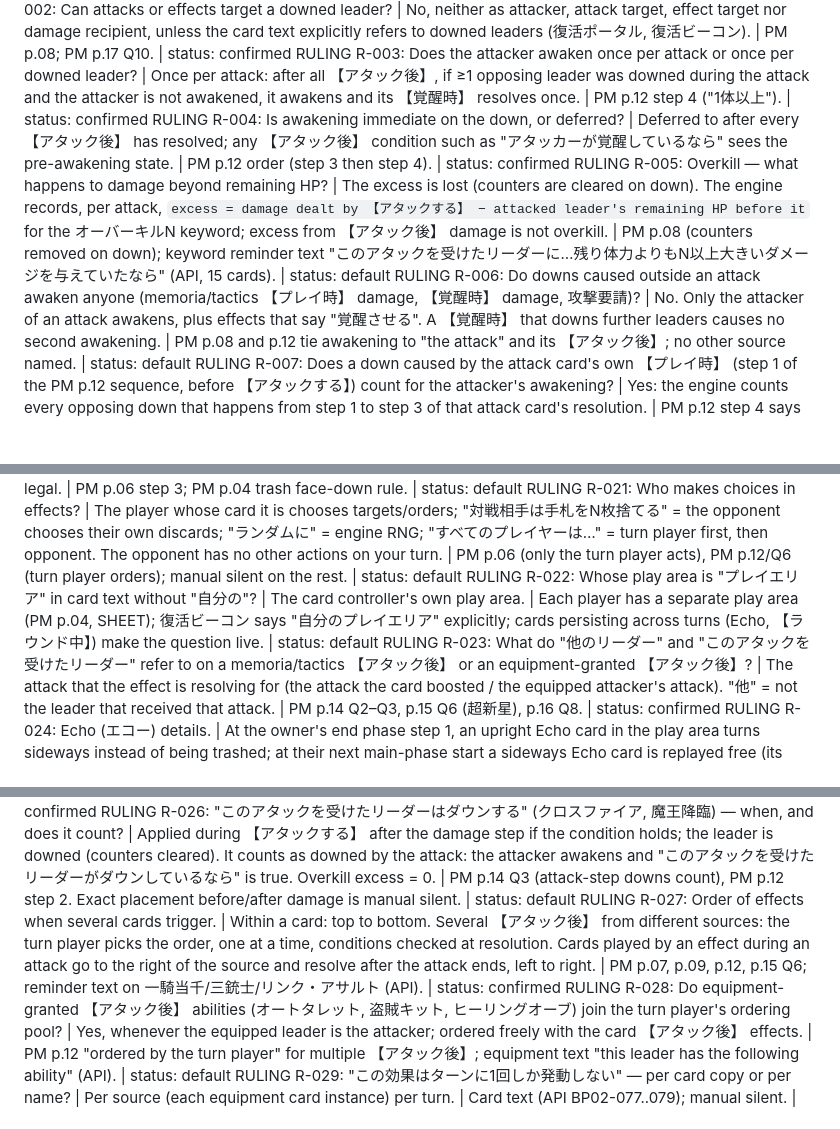
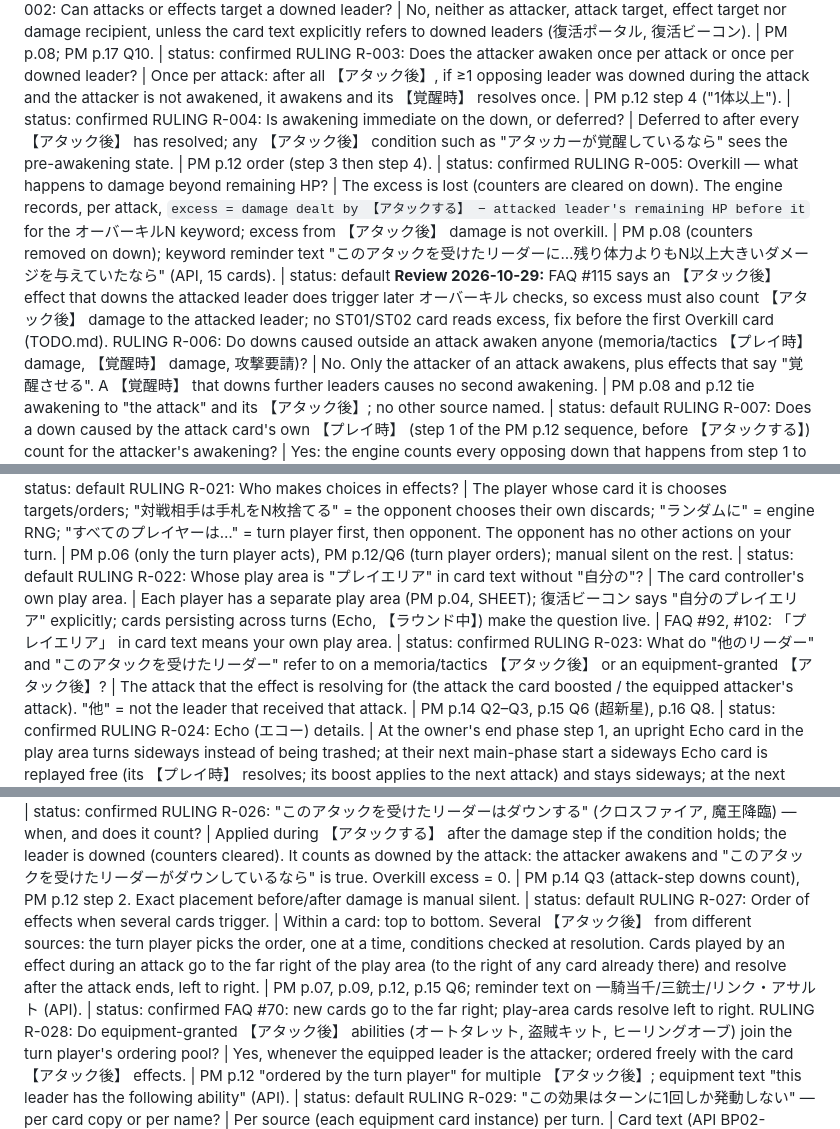
Before and after one commit to dragoonant/xross-forge, a Markdown page: docs/rulings.md, 3 parts joined by grey strips. Rendered like a GitHub page; blank space fills up the shorter version.

```diff
--- a/docs/rulings.md
+++ b/docs/rulings.md
@@ -14,7 +14,7 @@ RULING R-001: Can one leader attack more than once per turn? | Yes: every attack
 RULING R-002: Can attacks or effects target a downed leader? | No, neither as attacker, attack target, effect target nor damage recipient, unless the card text explicitly refers to downed leaders (復活ポータル, 復活ビーコン). | PM p.08; PM p.17 Q10. | status: confirmed
 RULING R-003: Does the attacker awaken once per attack or once per downed leader? | Once per attack: after all 【アタック後】, if ≥1 opposing leader was downed during the attack and the attacker is not awakened, it awakens and its 【覚醒時】 resolves once. | PM p.12 step 4 ("1体以上"). | status: confirmed
 RULING R-004: Is awakening immediate on the down, or deferred? | Deferred to after every 【アタック後】 has resolved; any 【アタック後】 condition such as "アタッカーが覚醒しているなら" sees the pre-awakening state. | PM p.12 order (step 3 then step 4). | status: confirmed
-RULING R-005: Overkill — what happens to damage beyond remaining HP? | The excess is lost (counters are cleared on down). The engine records, per attack, `excess = damage dealt by 【アタックする】 − attacked leader's remaining HP before it` for the オーバーキルN keyword; excess from 【アタック後】 damage is not overkill. | PM p.08 (counters removed on down); keyword reminder text "このアタックを受けたリーダーに…残り体力よりもN以上大きいダメージを与えていたなら" (API, 15 cards). | status: default
+RULING R-005: Overkill — what happens to damage beyond remaining HP? | The excess is lost (counters are cleared on down). The engine records, per attack, `excess = damage dealt by 【アタックする】 − attacked leader's remaining HP before it` for the オーバーキルN keyword; excess from 【アタック後】 damage is not overkill. | PM p.08 (counters removed on down); keyword reminder text "このアタックを受けたリーダーに…残り体力よりもN以上大きいダメージを与えていたなら" (API, 15 cards). | status: default **Review 2026-10-29:** FAQ #115 says an 【アタック後】 effect that downs the attacked leader does trigger later オーバーキル checks, so excess must also count 【アタック後】 damage to the attacked leader; no ST01/ST02 card reads excess, fix before the first Overkill card (TODO.md).
 RULING R-006: Do downs caused outside an attack awaken anyone (memoria/tactics 【プレイ時】 damage, 【覚醒時】 damage, 攻撃要請)? | No. Only the attacker of an attack awakens, plus effects that say "覚醒させる". A 【覚醒時】 that downs further leaders causes no second awakening. | PM p.08 and p.12 tie awakening to "the attack" and its 【アタック後】; no other source named. | status: default
 RULING R-007: Does a down caused by the attack card's own 【プレイ時】 (step 1 of the PM p.12 sequence, before 【アタックする】) count for the attacker's awakening? | Yes: the engine counts every opposing down that happens from step 1 to step 3 of that attack card's resolution. | PM p.12 step 4 says "if one or more opposing leaders have gone down" without restricting to steps 2–3; but PM p.08 says "downed by the attack" and the attacker is only chosen in step 2. No current card damages in an attack card's 【プレイ時】 (API), so the impact is nil until one is printed. | FAQ #111 (analogous): a down caused by a memoria's 【プレイ時】 played via an 【アタック後】 effect does not awaken anyone, because it resolves after the attack has fully finished; no FAQ entry on an attack card's own 【プレイ時】. | status: open
 RULING R-008: "先攻の1ターン目" tactics restriction — match's first turn only, or each round? | Each round: the player who goes first in a round cannot play a tactics card on their first turn of that round. | PM p.11 redefines 先攻 every round ("the loser becomes 先攻"); PM p.10 states the restriction alongside the per-round tactics placement. | FAQ #49: each round's first player cannot play a tactics card on their first turn. | status: confirmed
@@ -31,12 +31,12 @@ RULING R-018: What if both players' leaders are all downed during the same resol
 RULING R-019: Does an effect that shuffles the trash into the deck (アイテムショップ) cost a tactics card? | No; the penalty belongs only to the deck-shortfall procedure. | PM p.14 Q1 ties the penalty to "the deck lacks cards when needed"; card text (API BP04-076) has no penalty. | status: default
 RULING R-020: When is the 7-card hand limit enforced, and who chooses the discards? | Only at end-phase step 3; the hand owner chooses; discarded cards go to the trash face down. Hands above 7 during the turn are legal. | PM p.06 step 3; PM p.04 trash face-down rule. | status: default
 RULING R-021: Who makes choices in effects? | The player whose card it is chooses targets/orders; "対戦相手は手札をN枚捨てる" = the opponent chooses their own discards; "ランダムに" = engine RNG; "すべてのプレイヤーは…" = turn player first, then opponent. The opponent has no other actions on your turn. | PM p.06 (only the turn player acts), PM p.12/Q6 (turn player orders); manual silent on the rest. | status: default
-RULING R-022: Whose play area is "プレイエリア" in card text without "自分の"? | The card controller's own play area. | Each player has a separate play area (PM p.04, SHEET); 復活ビーコン says "自分のプレイエリア" explicitly; cards persisting across turns (Echo, 【ラウンド中】) make the question live. | status: default
+RULING R-022: Whose play area is "プレイエリア" in card text without "自分の"? | The card controller's own play area. | Each player has a separate play area (PM p.04, SHEET); 復活ビーコン says "自分のプレイエリア" explicitly; cards persisting across turns (Echo, 【ラウンド中】) make the question live. | FAQ #92, #102: 「プレイエリア」 in card text means your own play area. | status: confirmed
 RULING R-023: What do "他のリーダー" and "このアタックを受けたリーダー" refer to on a memoria/tactics 【アタック後】 or an equipment-granted 【アタック後】? | The attack that the effect is resolving for (the attack the card boosted / the equipped attacker's attack). "他" = not the leader that received that attack. | PM p.14 Q2–Q3, p.15 Q6 (超新星), p.16 Q8. | status: confirmed
 RULING R-024: Echo (エコー) details. | At the owner's end phase step 1, an upright Echo card in the play area turns sideways instead of being trashed; at their next main-phase start a sideways Echo card is replayed free (its 【プレイ時】 resolves; its boost applies to the next attack) and stays sideways; at the next end phase it is sideways, so it is trashed. At round end it is trashed like any play-area card. It counts as a play-area card for counting conditions while present. | Echo reminder text (API BP04-045 etc.); PM p.11 cleanup. | status: default
 RULING R-025: A card with several 【アタックする】 (ストームラッシュ): boosts, awakening, "このアタック"? | Each 【アタックする】 is a separate attack with its own attacker/target. Pending 【アタック強化】 boosts apply to the first attack only (FAQ #82). **Awakening is checked after each attack that downed an opposing leader, before the next attack** (FAQ #81: an attack is choose attacker/target → compute damage → deal damage → 【アタック後】). Cards played by another card's 【アタック後】 resolve after the whole multi-attack card finishes (FAQ #114). | Reminder text on BP03-017; FAQ #81, #82, #114 answer the questions directly. | status: confirmed
 RULING R-026: "このアタックを受けたリーダーはダウンする" (クロスファイア, 魔王降臨) — when, and does it count? | Applied during 【アタックする】 after the damage step if the condition holds; the leader is downed (counters cleared). It counts as downed by the attack: the attacker awakens and "このアタックを受けたリーダーがダウンしているなら" is true. Overkill excess = 0. | PM p.14 Q3 (attack-step downs count), PM p.12 step 2. Exact placement before/after damage is manual silent. | status: default
-RULING R-027: Order of effects when several cards trigger. | Within a card: top to bottom. Several 【アタック後】 from different sources: the turn player picks the order, one at a time, conditions checked at resolution. Cards played by an effect during an attack go to the right of the source and resolve after the attack ends, left to right. | PM p.07, p.09, p.12, p.15 Q6; reminder text on 一騎当千/三銃士/リンク・アサルト (API). | status: confirmed
+RULING R-027: Order of effects when several cards trigger. | Within a card: top to bottom. Several 【アタック後】 from different sources: the turn player picks the order, one at a time, conditions checked at resolution. Cards played by an effect during an attack go to the far right of the play area (to the right of any card already there) and resolve after the attack ends, left to right. | PM p.07, p.09, p.12, p.15 Q6; reminder text on 一騎当千/三銃士/リンク・アサルト (API). | status: confirmed FAQ #70: new cards go to the far right; play-area cards resolve left to right.
 RULING R-028: Do equipment-granted 【アタック後】 abilities (オートタレット, 盗賊キット, ヒーリングオーブ) join the turn player's ordering pool? | Yes, whenever the equipped leader is the attacker; ordered freely with the card 【アタック後】 effects. | PM p.12 "ordered by the turn player" for multiple 【アタック後】; equipment text "this leader has the following ability" (API). | status: default
 RULING R-029: "この効果はターンに1回しか発動しない" — per card copy or per name? | Per source (each equipment card instance) per turn. | Card text (API BP02-077..079); manual silent. | status: default
 RULING R-030: Enforce Limited/BAN? | Only in "sanctioned" deck-validation mode; casual mode allows starter decks as printed (incl. エナジーチャージャー). "Neutral card" in LB is treated as an attack/memoria without a `require_leader` build rule, for display only. | LB applies to official/sanctioned events; LB does not define "neutral". | status: default
```
Also changed, not shown: other parts of docs/rulings.md (+12 -2 lines), TODO.md (added, +29 -0 lines).
